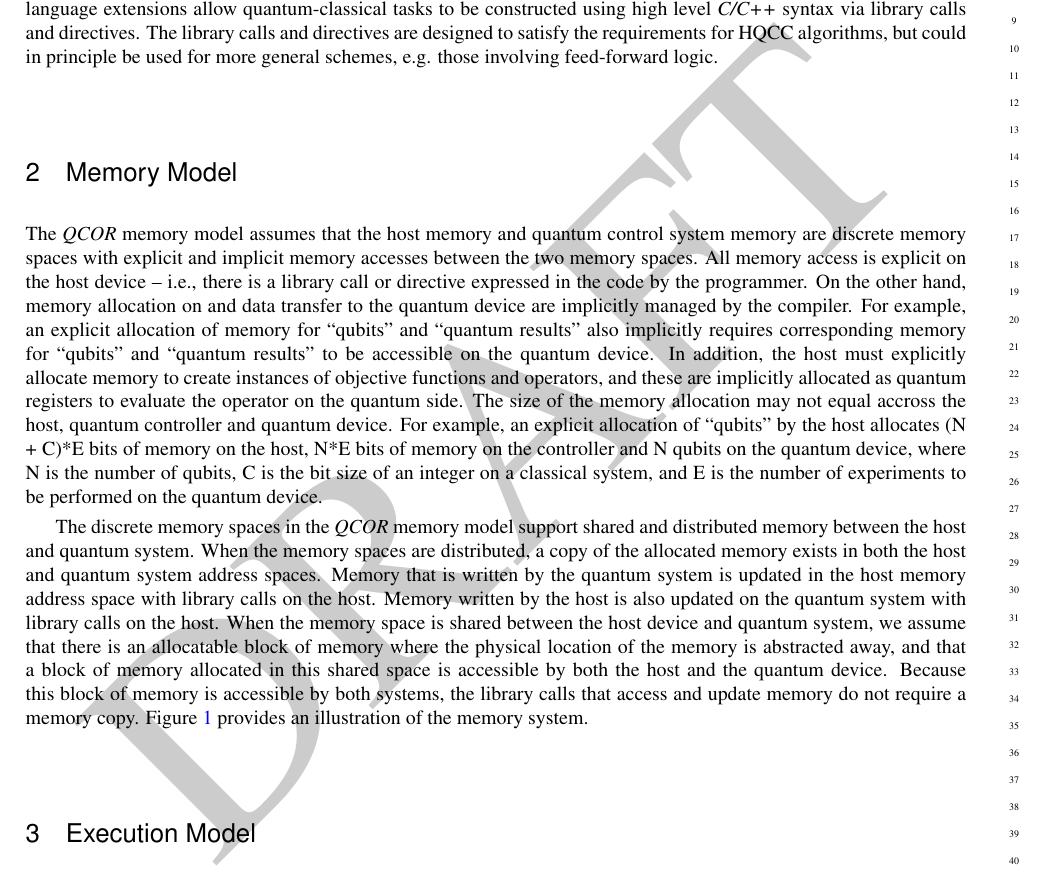
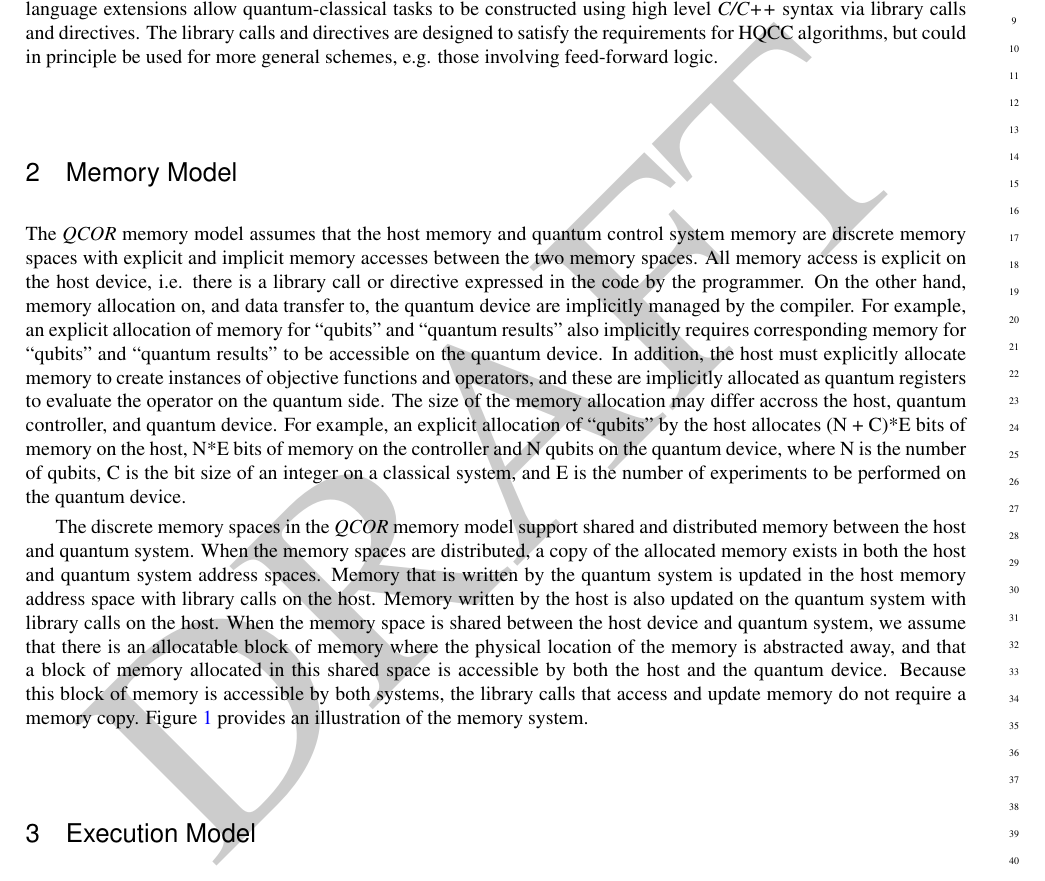
Before and after one commit to ORNL-QCI/qcor_spec, a LaTeX book (main_spec.tex, which reads content/memory_model.tex): part of page 5 of 24, cut so that both start at the same text. Compiled offline with pdfLaTeX.

Commit message:
Update memory_model.tex
Spelling and language edits.

```diff
--- a/content/memory_model.tex
+++ b/content/memory_model.tex
@@ -1,5 +1,8 @@
 The \qcor memory model assumes that the host memory and quantum control system memory are discrete memory spaces with explicit and implicit memory accesses between the two memory spaces.
-All memory access is explicit on the host device -- i.e., there is a library call or directive expressed in the code by the programmer. On the other hand, memory allocation on and data transfer to the quantum device are implicitly managed by the compiler. For example, an explicit allocation of memory for ``qubits'' and ``quantum results'' also implicitly requires corresponding memory for ``qubits'' and ``quantum results'' to be accessible on the quantum device. In addition, the host must explicitly allocate memory to create instances of objective functions and operators, and these are implicitly allocated as quantum registers to evaluate the operator on the quantum side. The size of the memory allocation may not equal accross the host, quantum controller and quantum device.  For example, an explicit allocation of ``qubits'' by the host allocates (N + C)*E bits of memory on the host, N*E bits of memory on the controller and N qubits on the quantum device, where N is the number of qubits, C is the bit size of an integer on a classical system, and E is the number of experiments to be performed on the quantum device.
+All memory access is explicit on the host device, i.e. there is a library call or directive expressed in the code by the programmer.
+On the other hand, memory allocation on, and data transfer to, the quantum device are implicitly managed by the compiler.
+For example, an explicit allocation of memory for ``qubits'' and ``quantum results'' also implicitly requires corresponding memory for ``qubits'' and ``quantum results'' to be accessible on the quantum device.
+In addition, the host must explicitly allocate memory to create instances of objective functions and operators, and these are implicitly allocated as quantum registers to evaluate the operator on the quantum side. The size of the memory allocation may differ accross the host, quantum controller, and quantum device.  For example, an explicit allocation of ``qubits'' by the host allocates (N + C)*E bits of memory on the host, N*E bits of memory on the controller and N qubits on the quantum device, where N is the number of qubits, C is the bit size of an integer on a classical system, and E is the number of experiments to be performed on the quantum device.
 
 The discrete memory spaces in the \qcor memory model support shared and distributed memory between the host and quantum system.
 When the memory spaces are distributed, a copy of the allocated memory exists in both the host and quantum system address spaces.
```
